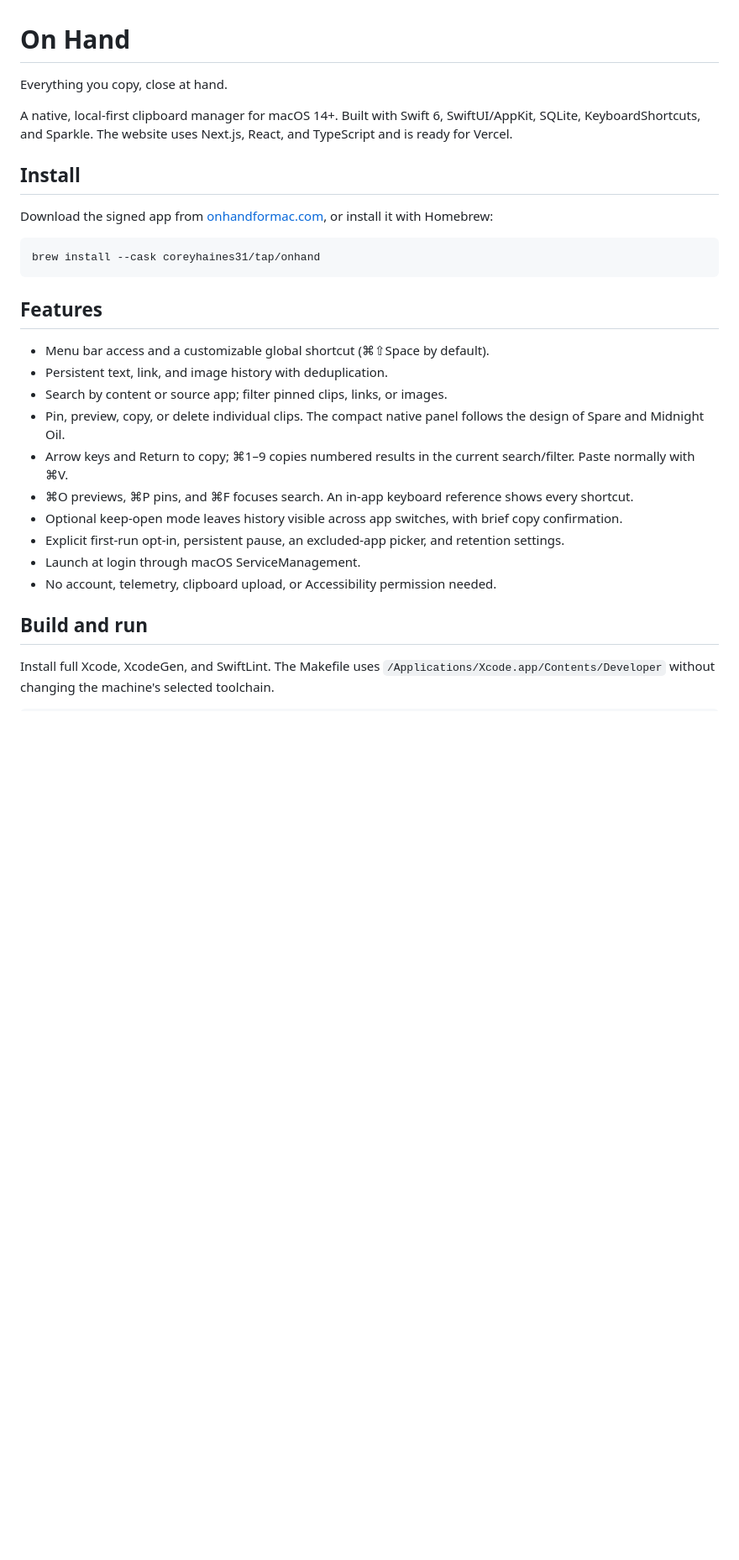
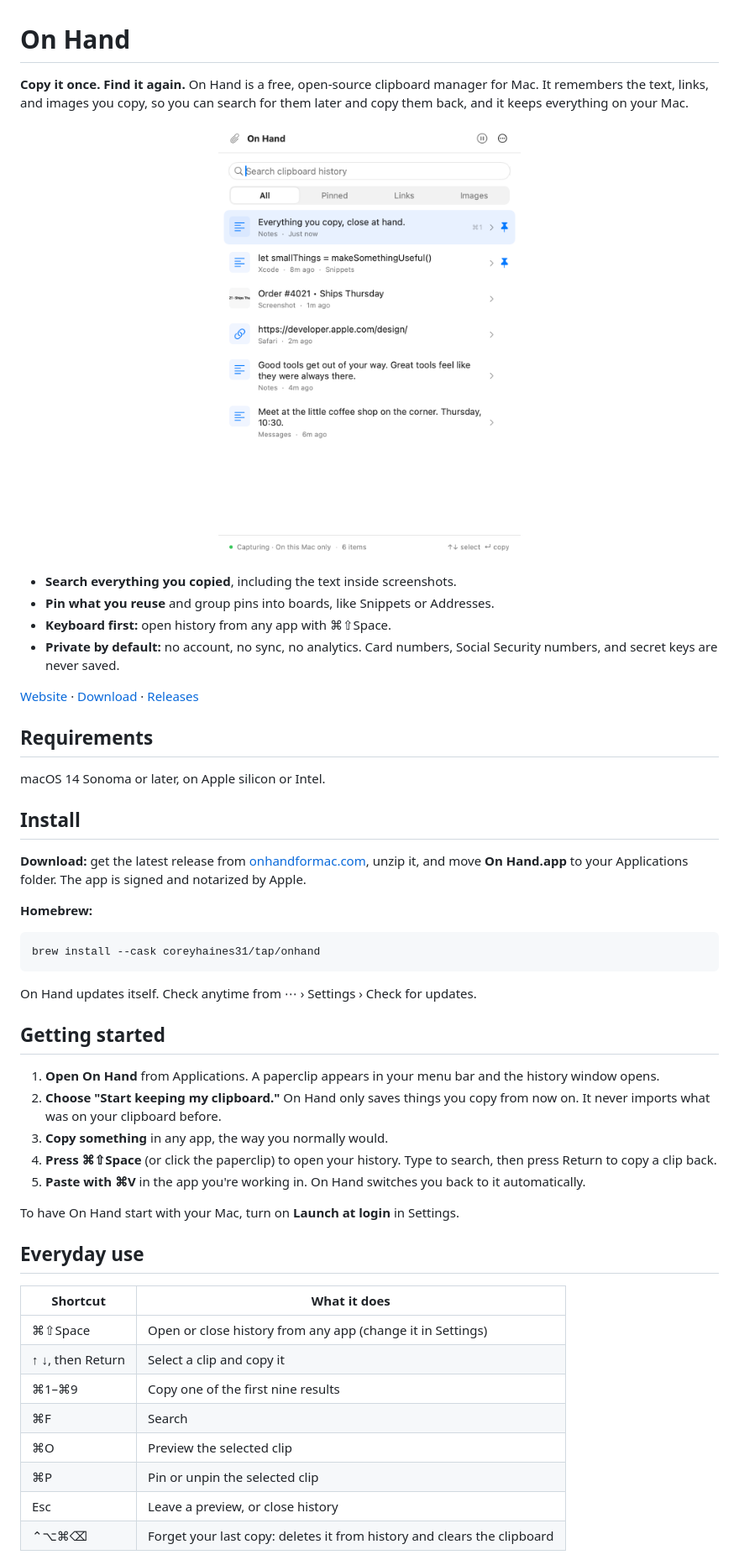
Before and after one commit to coreyhaines31/onhand, a Markdown page: README.md, the part around one of its changes. Shown at 84% size. Drawn GitHub-style; blank space fills up the shorter version.

````diff
--- a/README.md
+++ b/README.md
@@ -1,30 +1,54 @@
 # On Hand
 
-Everything you copy, close at hand.
+**Copy it once. Find it again.** On Hand is a free, open-source clipboard manager for Mac. It remembers the text, links, and images you copy, so you can search for them later and copy them back, and it keeps everything on your Mac.
 
-A native, local-first clipboard manager for macOS 14+. Built with Swift 6, SwiftUI/AppKit, SQLite, KeyboardShortcuts, and Sparkle. The website uses Next.js, React, and TypeScript and is ready for Vercel.
+<p align="center">
+  <img src="docs/images/history.png" alt="On Hand's history panel listing recent clips" width="360">
+</p>
+
+- **Search everything you copied**, including the text inside screenshots.
+- **Pin what you reuse** and group pins into boards, like Snippets or Addresses.
+- **Keyboard first:** open history from any app with ⌘⇧Space.
+- **Private by default:** no account, no sync, no analytics. Card numbers, Social Security numbers, and secret keys are never saved.
+
+[Website](https://onhandformac.com) · [Download](https://onhandformac.com/download) · [Releases](https://github.com/coreyhaines31/onhand/releases)
+
+## Requirements
+
+macOS 14 Sonoma or later, on Apple silicon or Intel.
 
 ## Install
 
-Download the signed app from [onhandformac.com](https://onhandformac.com), or install it with Homebrew:
+**Download:** get the latest release from [onhandformac.com](https://onhandformac.com/download), unzip it, and move **On Hand.app** to your Applications folder. The app is signed and notarized by Apple.
+
+**Homebrew:**
 
 ```sh
 brew install --cask coreyhaines31/tap/onhand
 ```
 
-## Features
+On Hand updates itself. Check anytime from ⋯ › Settings › Check for updates.
 
-- Menu bar access and a customizable global shortcut (⌘⇧Space by default).
-- Persistent text, link, and image history with deduplication.
-- Search by content or source app; filter pinned clips, links, or images.
-- Pin, preview, copy, or delete individual clips. The compact native panel follows the design of Spare and Midnight Oil.
-- Arrow keys and Return to copy; ⌘1–9 copies numbered results in the current search/filter. Paste normally with ⌘V.
-- ⌘O previews, ⌘P pins, and ⌘F focuses search. An in-app keyboard reference shows every shortcut.
-- Optional keep-open mode leaves history visible across app switches, with brief copy confirmation.
-- Explicit first-run opt-in, persistent pause, an excluded-app picker, and retention settings.
-- Launch at login through macOS ServiceManagement.
-- No account, telemetry, clipboard upload, or Accessibility permission needed.
+## Getting started
 
-## Build and run
+1. **Open On Hand** from Applications. A paperclip appears in your menu bar and the history window opens.
+2. **Choose "Start keeping my clipboard."** On Hand only saves things you copy from now on. It never imports what was on your clipboard before.
+3. **Copy something** in any app, the way you normally would.
+4. **Press ⌘⇧Space** (or click the paperclip) to open your history. Type to search, then press Return to copy a clip back.
+5. **Paste with ⌘V** in the app you're working in. On Hand switches you back to it automatically.
 
-Install full Xcode, XcodeGen, and SwiftLint. The Makefile uses `/Applications/Xcode.app/Contents/Developer` without changing the machine's selected toolchain.
+To have On Hand start with your Mac, turn on **Launch at login** in Settings.
+
+## Everyday use
+
+| Shortcut | What it does |
+|---|---|
+| ⌘⇧Space | Open or close history from any app (change it in Settings) |
+| ↑ ↓, then Return | Select a clip and copy it |
+| ⌘1–⌘9 | Copy one of the first nine results |
+| ⌘F | Search |
+| ⌘O | Preview the selected clip |
+| ⌘P | Pin or unpin the selected clip |
+| Esc | Leave a preview, or close history |
+| ⌃⌥⌘⌫ | Forget your last copy: deletes it from history and clears the clipboard |
+
````
Also changed, not shown: other parts of README.md (+55 -46 lines).
